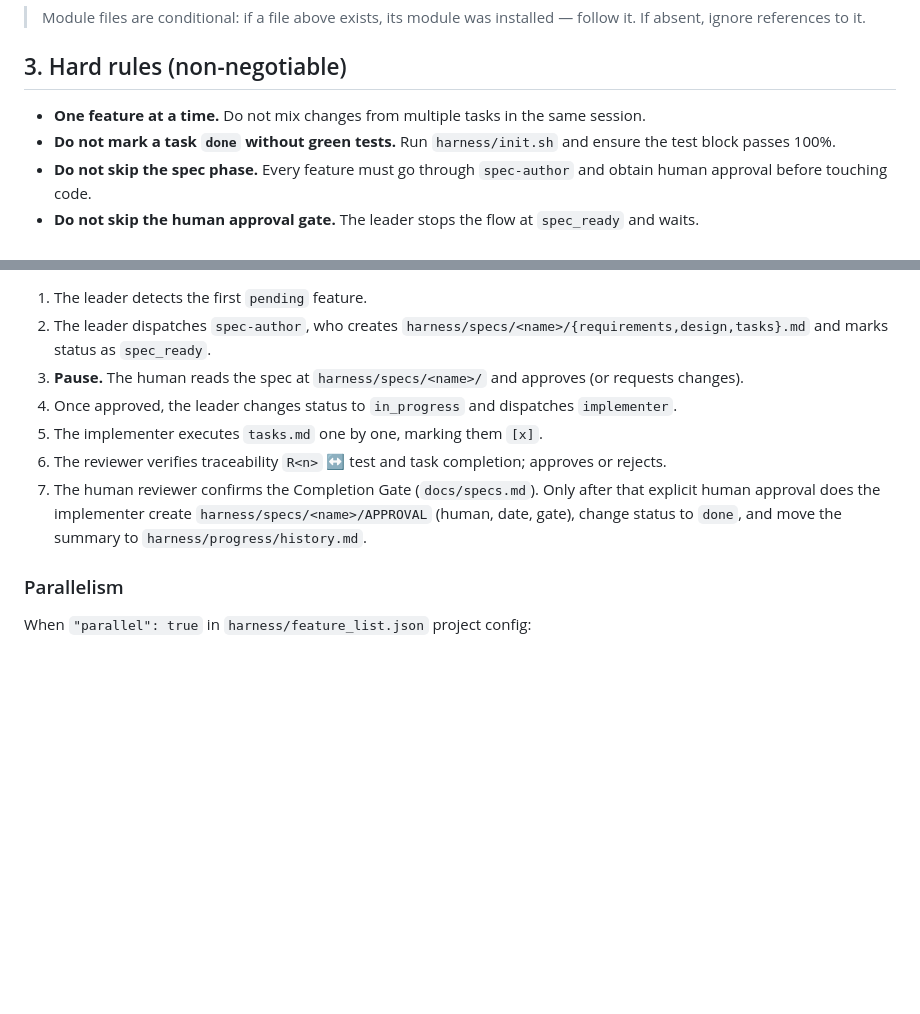
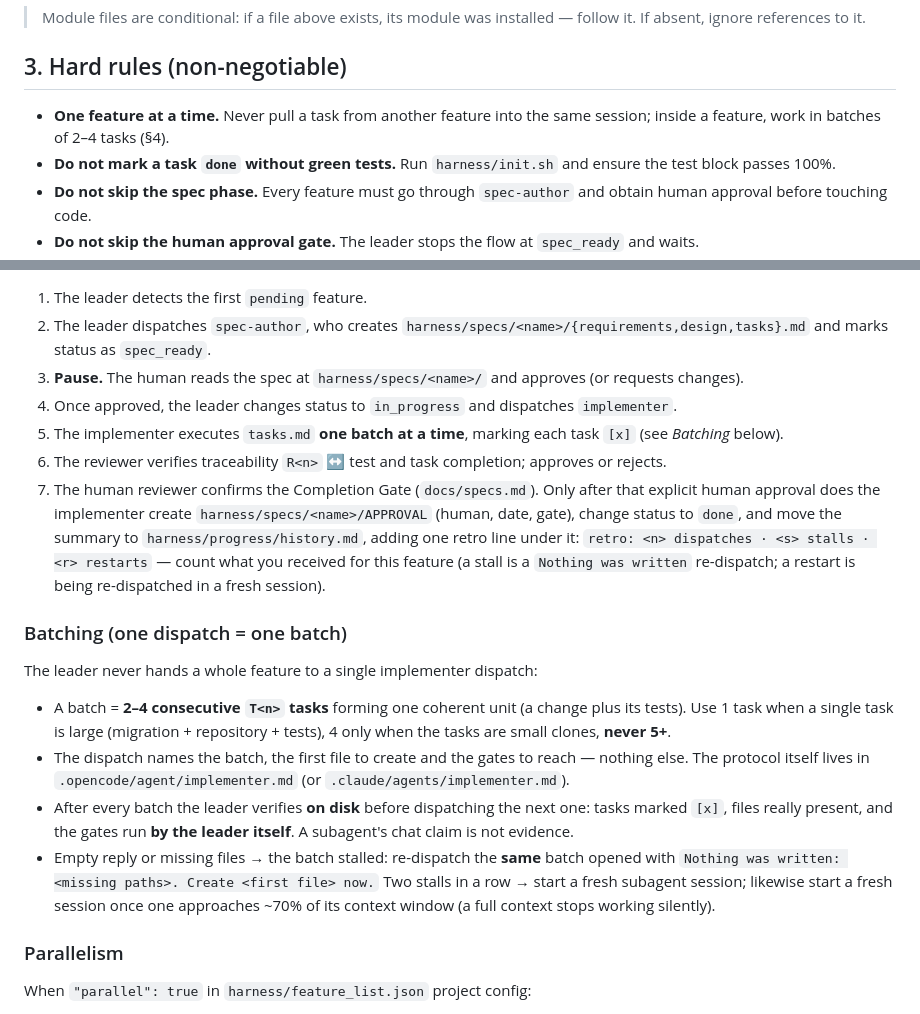
Before and after one commit to jordimarsal/harness-standard, a Markdown page: templates/AGENTS.md, 2 parts joined by grey strips. GitHub-like rendering; blank space fills up the shorter version.

```diff
--- a/templates/AGENTS.md
+++ b/templates/AGENTS.md
@@ -40,7 +40,7 @@
 
 ## 3. Hard rules (non-negotiable)
 
-- **One feature at a time.** Do not mix changes from multiple tasks in the same session.
+- **One feature at a time.** Never pull a task from another feature into the same session; inside a feature, work in batches of 2–4 tasks (§4).
 - **Do not mark a task `done` without green tests.** Run `harness/init.sh` and ensure the test block passes 100%.
 - **Do not skip the spec phase.** Every feature must go through `spec-author` and obtain human approval before touching code.
 - **Do not skip the human approval gate.** The leader stops the flow at `spec_ready` and waits.
@@ -58,9 +58,18 @@ pending → [spec-author] → spec_ready → ⏈ HUMAN → in_progress → [impl
 2. The leader dispatches `spec-author`, who creates `harness/specs/<name>/{requirements,design,tasks}.md` and marks status as `spec_ready`.
 3. **Pause.** The human reads the spec at `harness/specs/<name>/` and approves (or requests changes).
 4. Once approved, the leader changes status to `in_progress` and dispatches `implementer`.
-5. The implementer executes `tasks.md` one by one, marking them `[x]`.
+5. The implementer executes `tasks.md` **one batch at a time**, marking each task `[x]` (see *Batching* below).
 6. The reviewer verifies traceability `R<n>` ↔ test and task completion; approves or rejects.
-7. The human reviewer confirms the Completion Gate (`docs/specs.md`). Only after that explicit human approval does the implementer create `harness/specs/<name>/APPROVAL` (human, date, gate), change status to `done`, and move the summary to `harness/progress/history.md`.
+7. The human reviewer confirms the Completion Gate (`docs/specs.md`). Only after that explicit human approval does the implementer create `harness/specs/<name>/APPROVAL` (human, date, gate), change status to `done`, and move the summary to `harness/progress/history.md`, adding one retro line under it: `retro: <n> dispatches · <s> stalls · <r> restarts` — count what you received for this feature (a stall is a `Nothing was written` re-dispatch; a restart is being re-dispatched in a fresh session).
+
+### Batching (one dispatch = one batch)
+
+The leader never hands a whole feature to a single implementer dispatch:
+
+- A batch = **2–4 consecutive `T<n>` tasks** forming one coherent unit (a change plus its tests). Use 1 task when a single task is large (migration + repository + tests), 4 only when the tasks are small clones, **never 5+**.
+- The dispatch names the batch, the first file to create and the gates to reach — nothing else. The protocol itself lives in `.opencode/agent/implementer.md` (or `.claude/agents/implementer.md`).
+- After every batch the leader verifies **on disk** before dispatching the next one: tasks marked `[x]`, files really present, and the gates run **by the leader itself**. A subagent's chat claim is not evidence.
+- Empty reply or missing files → the batch stalled: re-dispatch the **same** batch opened with `Nothing was written: <missing paths>. Create <first file> now.` Two stalls in a row → start a fresh subagent session; likewise start a fresh session once one approaches ~70% of its context window (a full context stops working silently).
 
 ### Parallelism
 
```
Also changed, not shown: templates/docs/specs.md (+7 -1 lines), templates/docs/verification.md (+48 -0 lines).
